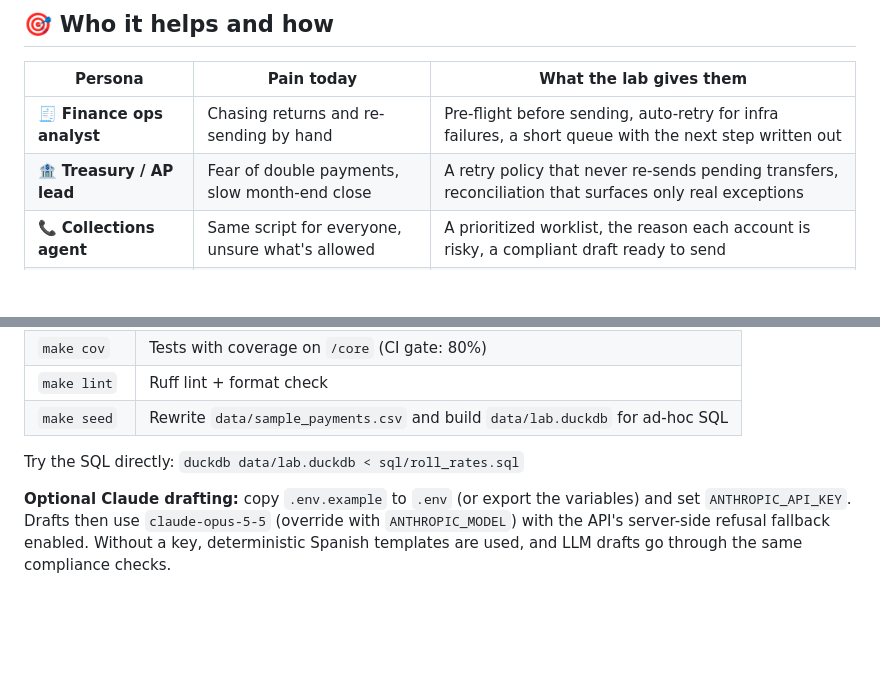
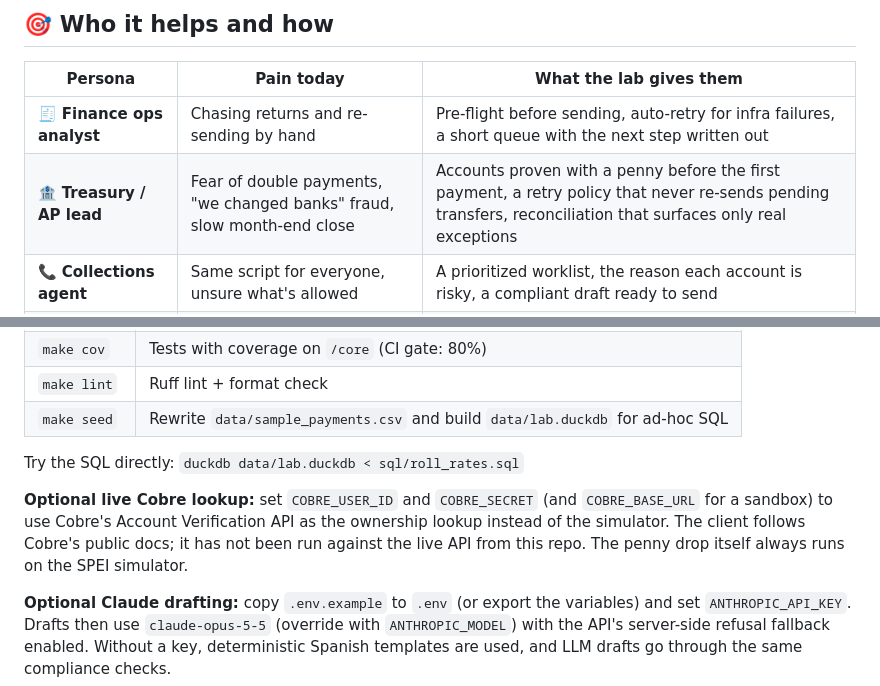
Before and after one commit to manuel-lomelin/mx-payments-ops-lab, a Markdown page: README.md, 2 parts joined by grey strips. Drawn GitHub-style; folded sections open; blank space fills up the shorter version.

```diff
--- a/README.md
+++ b/README.md
@@ -104,7 +115,7 @@ flowchart LR
 | Persona | Pain today | What the lab gives them |
 |---|---|---|
 | 🧾 **Finance ops analyst** | Chasing returns and re-sending by hand | Pre-flight before sending, auto-retry for infra failures, a short queue with the next step written out |
-| 🏦 **Treasury / AP lead** | Fear of double payments, slow month-end close | A retry policy that never re-sends pending transfers, reconciliation that surfaces only real exceptions |
+| 🏦 **Treasury / AP lead** | Fear of double payments, "we changed banks" fraud, slow month-end close | Accounts proven with a penny before the first payment, a retry policy that never re-sends pending transfers, reconciliation that surfaces only real exceptions |
 | 📞 **Collections agent** | Same script for everyone, unsure what's allowed | A prioritized worklist, the reason each account is risky, a compliant draft ready to send |
 | 📋 **Collections manager** | Strategy lives in someone's head | Roll rates and cures to steer by, treatment rules in one YAML file |
 | 📊 **CFO** | Can't see where cash gets stuck | Success, settlement time, recovery and vintage curves, with the SQL behind every number |
@@ -246,6 +290,11 @@ Then open http://localhost:8501. Requires Python 3.11+.
 
 Try the SQL directly: `duckdb data/lab.duckdb < sql/roll_rates.sql`
 
+**Optional live Cobre lookup:** set `COBRE_USER_ID` and `COBRE_SECRET` (and `COBRE_BASE_URL`
+for a sandbox) to use Cobre's Account Verification API as the ownership lookup instead of the
+simulator. The client follows Cobre's public docs; it has not been run against the live API
+from this repo. The penny drop itself always runs on the SPEI simulator.
+
 **Optional Claude drafting:** copy `.env.example` to `.env` (or export the variables) and set
 `ANTHROPIC_API_KEY`. Drafts then use `claude-opus-5-5` (override with `ANTHROPIC_MODEL`) with
 the API's server-side refusal fallback enabled. Without a key, deterministic Spanish
```
Also changed, not shown: other parts of README.md (+66 -16 lines), docs/decisions/0005-two-filter-account-validation.md (added, +44 -0 lines), docs/one-pager-billpay.md (+7 -3 lines), docs/roadmap.md (+2 -1 lines), docs/img/account-verification.png (added), docs/img/billpay-dashboard.png, docs/img/bulk-payment-run.png.
